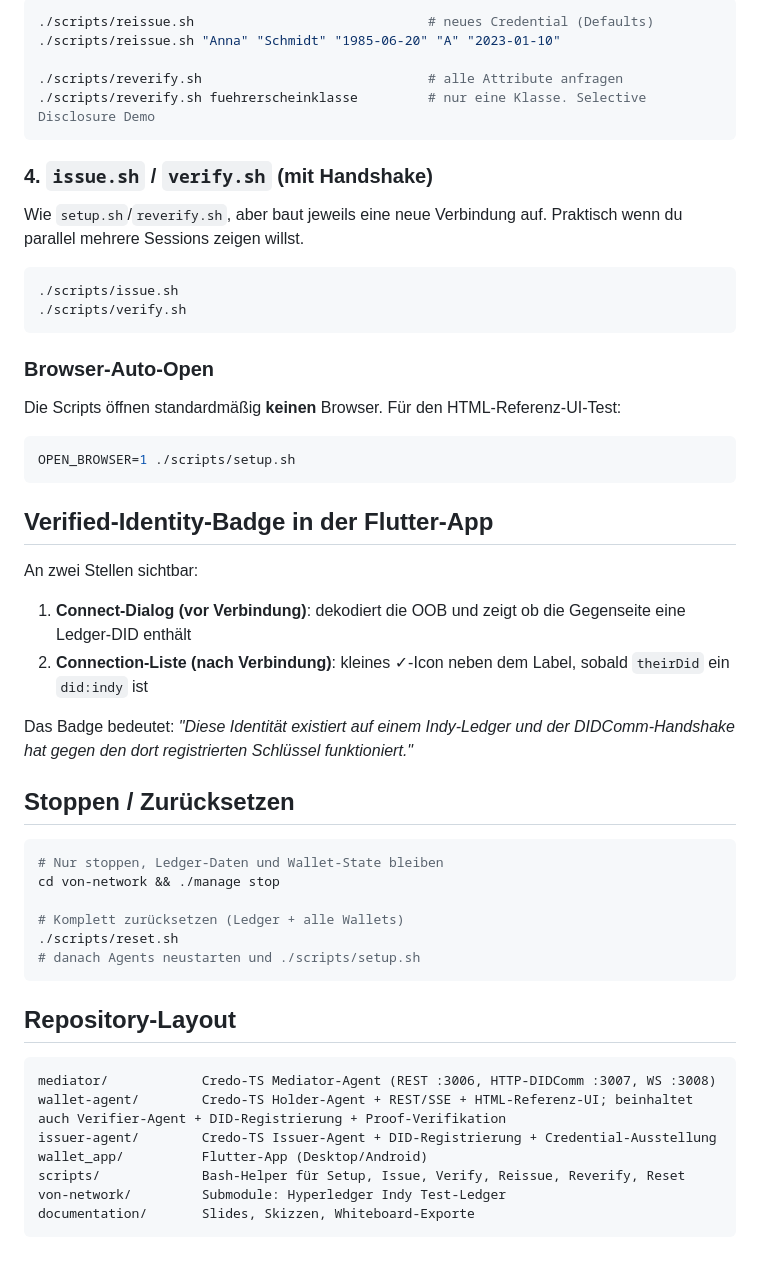
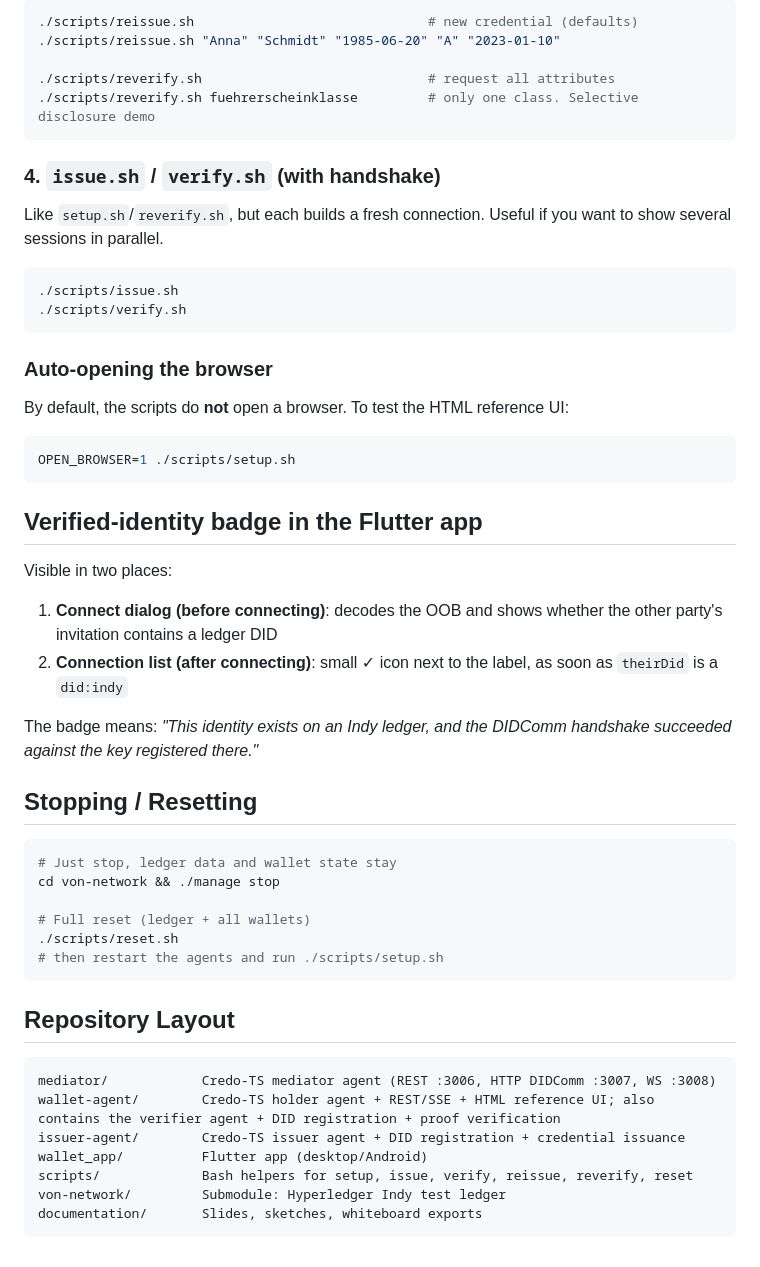
Before and after one commit to interactive-wallet/interactive-wallet, a Markdown page: README.md, the part around one of its changes. Drawn GitHub-style.

````diff
--- a/README.md
+++ b/README.md
@@ -148,57 +148,57 @@ Ohne erneuten OOB-Handshake:
 
 ```bash
-./scripts/reissue.sh                              # neues Credential (Defaults)
+./scripts/reissue.sh                              # new credential (defaults)
 ./scripts/reissue.sh "Anna" "Schmidt" "1985-06-20" "A" "2023-01-10"
 
-./scripts/reverify.sh                             # alle Attribute anfragen
-./scripts/reverify.sh fuehrerscheinklasse         # nur eine Klasse. Selective Disclosure Demo
+./scripts/reverify.sh                             # request all attributes
+./scripts/reverify.sh fuehrerscheinklasse         # only one class. Selective disclosure demo
 ```
 
-### 4. `issue.sh` / `verify.sh` (mit Handshake)
+### 4. `issue.sh` / `verify.sh` (with handshake)
 
-Wie `setup.sh`/`reverify.sh`, aber baut jeweils eine neue Verbindung auf. Praktisch wenn du parallel mehrere Sessions zeigen willst.
+Like `setup.sh`/`reverify.sh`, but each builds a fresh connection. Useful if you want to show several sessions in parallel.
 
 ```bash
 ./scripts/issue.sh
 ./scripts/verify.sh
 ```
 
-### Browser-Auto-Open
+### Auto-opening the browser
 
-Die Scripts öffnen standardmäßig **keinen** Browser. Für den HTML-Referenz-UI-Test:
+By default, the scripts do **not** open a browser. To test the HTML reference UI:
 
 ```bash
 OPEN_BROWSER=1 ./scripts/setup.sh
 ```
 
-## Verified-Identity-Badge in der Flutter-App
+## Verified-identity badge in the Flutter app
 
-An zwei Stellen sichtbar:
+Visible in two places:
 
-1. **Connect-Dialog (vor Verbindung)**: dekodiert die OOB und zeigt ob die Gegenseite eine Ledger-DID enthält
-2. **Connection-Liste (nach Verbindung)**: kleines ✓-Icon neben dem Label, sobald `theirDid` ein `did:indy` ist
+1. **Connect dialog (before connecting)**: decodes the OOB and shows whether the other party's invitation contains a ledger DID
+2. **Connection list (after connecting)**: small ✓ icon next to the label, as soon as `theirDid` is a `did:indy`
 
-Das Badge bedeutet: *"Diese Identität existiert auf einem Indy-Ledger und der DIDComm-Handshake hat gegen den dort registrierten Schlüssel funktioniert."*
+The badge means: *"This identity exists on an Indy ledger, and the DIDComm handshake succeeded against the key registered there."*
 
-## Stoppen / Zurücksetzen
+## Stopping / Resetting
 
 ```bash
-# Nur stoppen, Ledger-Daten und Wallet-State bleiben
+# Just stop, ledger data and wallet state stay
 cd von-network && ./manage stop
 
-# Komplett zurücksetzen (Ledger + alle Wallets)
+# Full reset (ledger + all wallets)
 ./scripts/reset.sh
-# danach Agents neustarten und ./scripts/setup.sh
+# then restart the agents and run ./scripts/setup.sh
 ```
 
-## Repository-Layout
+## Repository Layout
 
 ```
-mediator/            Credo-TS Mediator-Agent (REST :3006, HTTP-DIDComm :3007, WS :3008)
-wallet-agent/        Credo-TS Holder-Agent + REST/SSE + HTML-Referenz-UI; beinhaltet auch Verifier-Agent + DID-Registrierung + Proof-Verifikation
-issuer-agent/        Credo-TS Issuer-Agent + DID-Registrierung + Credential-Ausstellung
-wallet_app/          Flutter-App (Desktop/Android)
-scripts/             Bash-Helper für Setup, Issue, Verify, Reissue, Reverify, Reset
-von-network/         Submodule: Hyperledger Indy Test-Ledger
-documentation/       Slides, Skizzen, Whiteboard-Exporte
+mediator/            Credo-TS mediator agent (REST :3006, HTTP DIDComm :3007, WS :3008)
+wallet-agent/        Credo-TS holder agent + REST/SSE + HTML reference UI; also contains the verifier agent + DID registration + proof verification
+issuer-agent/        Credo-TS issuer agent + DID registration + credential issuance
+wallet_app/          Flutter app (desktop/Android)
+scripts/             Bash helpers for setup, issue, verify, reissue, reverify, reset
+von-network/         Submodule: Hyperledger Indy test ledger
+documentation/       Slides, sketches, whiteboard exports
 ```
````
Also changed, not shown: other parts of README.md (+66 -66 lines).
